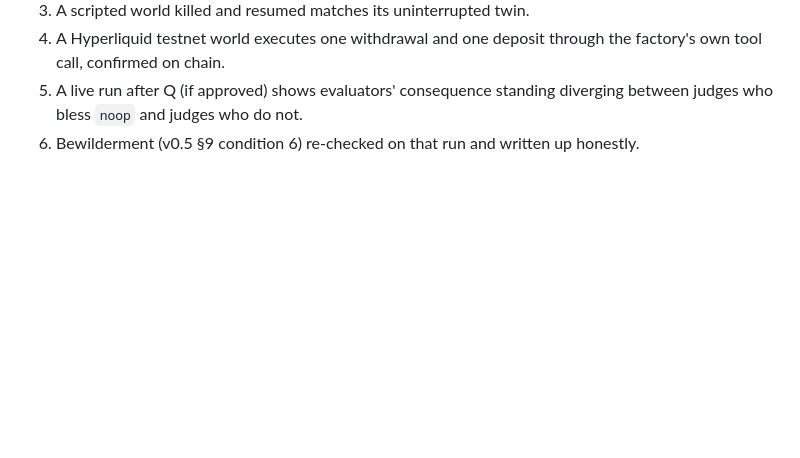
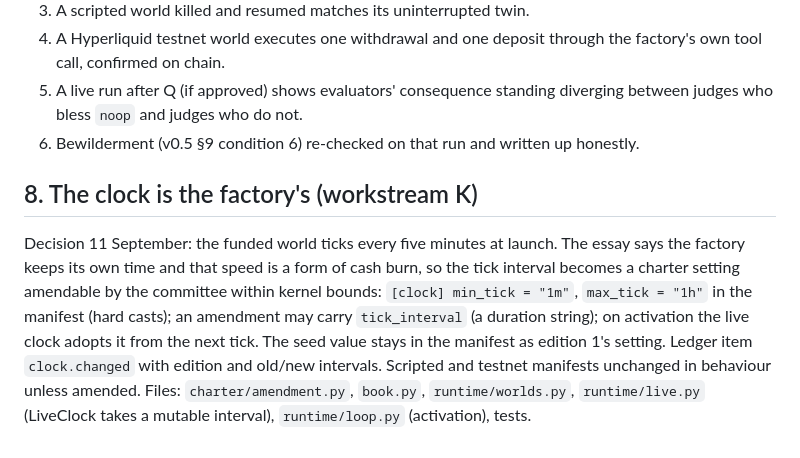
Before and after one commit to isaacentebi/FactoryLab, a Markdown page: docs/build-spec-v0.7-phase4.md, the part around the change. Drawn GitHub-style; blank space fills up the shorter version.

Commit message:
Spec v0.7 §8: tick interval amendable by the committee within kernel bounds; funded world launches at five minutes
Co-Authored-By: Claude Fable 5.1 <noreply@anthropic.com>

```diff
--- a/docs/build-spec-v0.7-phase4.md
+++ b/docs/build-spec-v0.7-phase4.md
@@ -140,3 +140,7 @@ The Hyperliquid adapter reports funding rates but not funding paid. The lot tabl
 4. A Hyperliquid testnet world executes one withdrawal and one deposit through the factory's own tool call, confirmed on chain.
 5. A live run after Q (if approved) shows evaluators' consequence standing diverging between judges who bless `noop` and judges who do not.
 6. Bewilderment (v0.5 §9 condition 6) re-checked on that run and written up honestly.
+
+## 8. The clock is the factory's (workstream K)
+
+Decision 11 September: the funded world ticks every five minutes at launch. The essay says the factory keeps its own time and that speed is a form of cash burn, so the tick interval becomes a charter setting amendable by the committee within kernel bounds: `[clock] min_tick = "1m"`, `max_tick = "1h"` in the manifest (hard casts); an amendment may carry `tick_interval` (a duration string); on activation the live clock adopts it from the next tick. The seed value stays in the manifest as edition 1's setting. Ledger item `clock.changed` with edition and old/new intervals. Scripted and testnet manifests unchanged in behaviour unless amended. Files: `charter/amendment.py`, `book.py`, `runtime/worlds.py`, `runtime/live.py` (LiveClock takes a mutable interval), `runtime/loop.py` (activation), tests.
```
